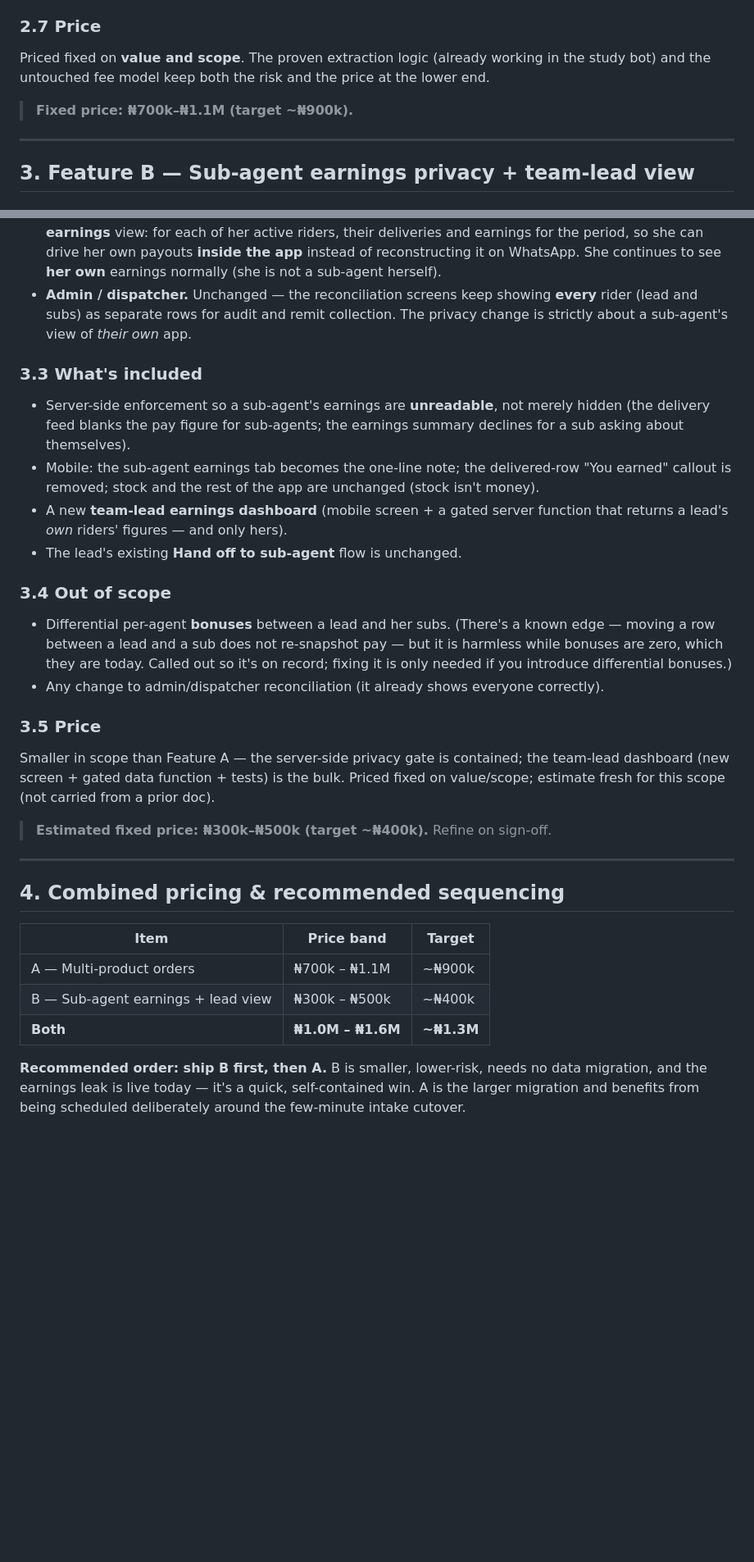
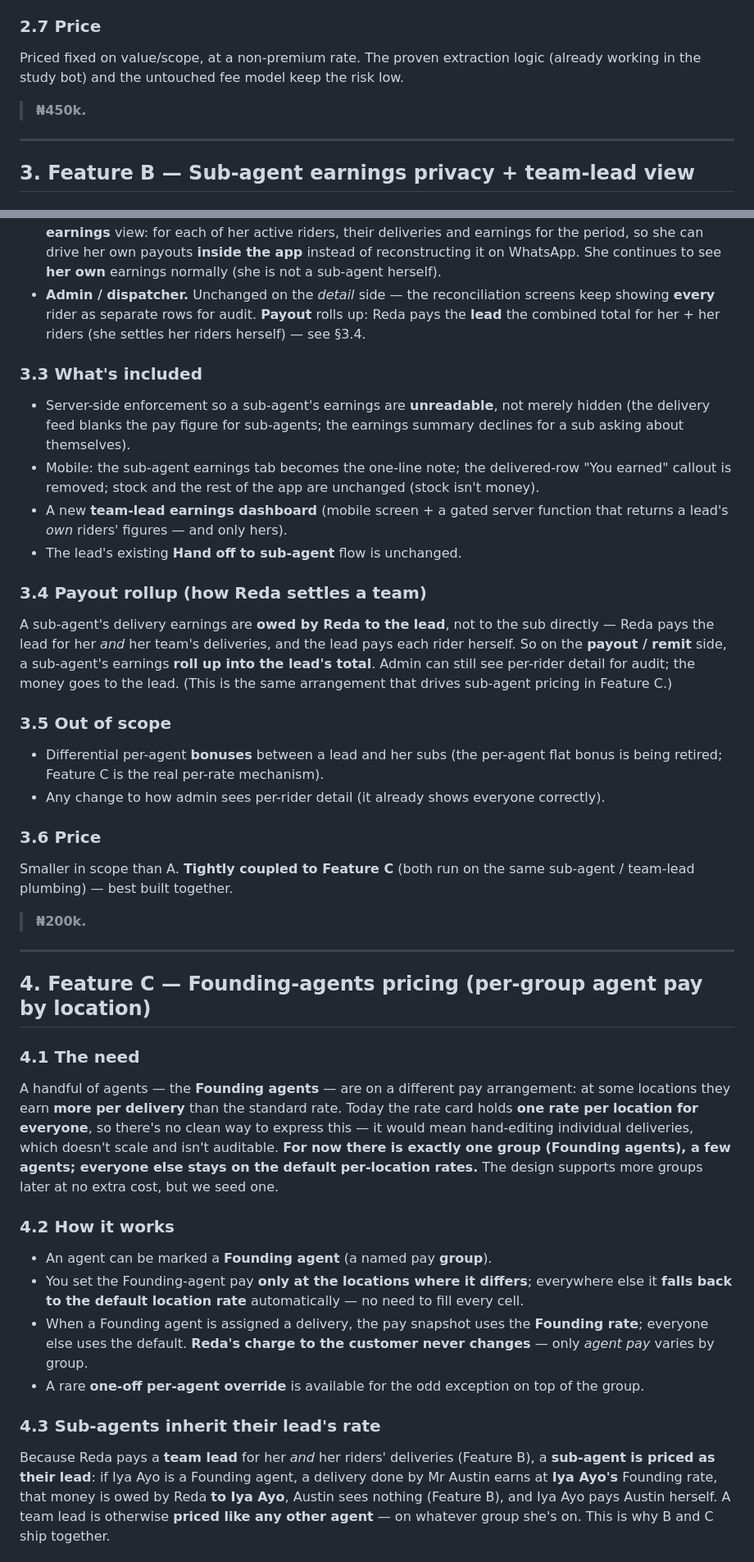
Before and after one commit to patrhick1/reda_internal, a Markdown page: reda_scope_of_work.md, 2 parts joined by grey strips. Shown at 82% size. GitHub-like rendering; blank space fills up the shorter version.

```diff
--- a/reda_scope_multiproduct_and_subagent_earnings.md
+++ b/reda_scope_of_work.md
@@ -84,10 +89,10 @@ flag-gated minutes** during the intake cutover, when new-order parsing is paused
 plan: [reda_multi_product_migration_plan.md](reda_multi_product_migration_plan.md).
 
 ### 2.7 Price
-Priced fixed on **value and scope**. The proven extraction logic (already working in the study bot) and the
-untouched fee model keep both the risk and the price at the lower end.
+Priced fixed on value/scope, at a non-premium rate. The proven extraction logic (already working in the
+study bot) and the untouched fee model keep the risk low.
 
-> **Fixed price: ₦700k–₦1.1M (target ~₦900k).**
+> **₦450k.**
 
 ---
 
@@ -117,9 +122,9 @@ screen-level hide that a technically-minded rider could see straight through.
   view: for each of her active riders, their deliveries and earnings for the period, so she can drive her own
   payouts **inside the app** instead of reconstructing it on WhatsApp. She continues to see **her own**
   earnings normally (she is not a sub-agent herself).
-- **Admin / dispatcher.** Unchanged — the reconciliation screens keep showing **every** rider (lead and subs)
-  as separate rows for audit and remit collection. The privacy change is strictly about a sub-agent's view of
-  *their own* app.
+- **Admin / dispatcher.** Unchanged on the *detail* side — the reconciliation screens keep showing **every**
+  rider as separate rows for audit. **Payout** rolls up: Reda pays the **lead** the combined total for her +
+  her riders (she settles her riders herself) — see §3.4.
 
 ### 3.3 What's included
 - Server-side enforcement so a sub-agent's earnings are **unreadable**, not merely hidden (the delivery feed
@@ -130,29 +135,47 @@ screen-level hide that a technically-minded rider could see straight through.
   riders' figures — and only hers).
 - The lead's existing **Hand off to sub-agent** flow is unchanged.
 
-### 3.4 Out of scope
-- Differential per-agent **bonuses** between a lead and her subs. (There's a known edge — moving a row
-  between a lead and a sub does not re-snapshot pay — but it is harmless while bonuses are zero, which they are
-  today. Called out so it's on record; fixing it is only needed if you introduce differential bonuses.)
-- Any change to admin/dispatcher reconciliation (it already shows everyone correctly).
+### 3.4 Payout rollup (how Reda settles a team)
+A sub-agent's delivery earnings are **owed by Reda to the lead**, not to the sub directly — Reda pays the lead
+for her *and* her team's deliveries, and the lead pays each rider herself. So on the **payout / remit** side,
+a sub-agent's earnings **roll up into the lead's total**. Admin can still see per-rider detail for audit; the
+money goes to the lead. (This is the same arrangement that drives sub-agent pricing in Feature C.)
 
-### 3.5 Price
-Smaller in scope than Feature A — the server-side privacy gate is contained; the team-lead dashboard (new
-screen + gated data function + tests) is the bulk. Priced fixed on value/scope; estimate fresh for this
-scope (not carried from a prior doc).
+### 3.5 Out of scope
+- Differential per-agent **bonuses** between a lead and her subs (the per-agent flat bonus is being retired;
+  Feature C is the real per-rate mechanism).
+- Any change to how admin sees per-rider detail (it already shows everyone correctly).
 
-> **Estimated fixed price: ₦300k–₦500k (target ~₦400k).** Refine on sign-off.
+### 3.6 Price
+Smaller in scope than A. **Tightly coupled to Feature C** (both run on the same sub-agent / team-lead
+plumbing) — best built together.
+
+> **₦200k.**
 
 ---
 
-## 4. Combined pricing & recommended sequencing
+## 4. Feature C — Founding-agents pricing (per-group agent pay by location)
 
-| Item | Price band | Target |
-|---|---|---|
-| A — Multi-product orders | ₦700k – ₦1.1M | ~₦900k |
-| B — Sub-agent earnings + lead view | ₦300k – ₦500k | ~₦400k |
-| **Both** | **₦1.0M – ₦1.6M** | **~₦1.3M** |
+### 4.1 The need
+A handful of agents — the **Founding agents** — are on a different pay arrangement: at some locations they
+earn **more per delivery** than the standard rate. Today the rate card holds **one rate per location for
+everyone**, so there's no clean way to express this — it would mean hand-editing individual deliveries, which
+doesn't scale and isn't auditable. **For now there is exactly one group (Founding agents), a few agents;
+everyone else stays on the default per-location rates.** The design supports more groups later at no extra
+cost, but we seed one.
 
-**Recommended order: ship B first, then A.** B is smaller, lower-risk, needs no data migration, and the
-earnings leak is live today — it's a quick, self-contained win. A is the larger migration and benefits from
-being scheduled deliberately around the few-minute intake cutover.
+### 4.2 How it works
+- An agent can be marked a **Founding agent** (a named pay **group**).
+- You set the Founding-agent pay **only at the locations where it differs**; everywhere else it **falls back
+  to the default location rate** automatically — no need to fill every cell.
+- When a Founding agent is assigned a delivery, the pay snapshot uses the **Founding rate**; everyone else
+  uses the default. **Reda's charge to the customer never changes** — only *agent pay* varies by group.
+- A rare **one-off per-agent override** is available for the odd exception on top of the group.
+
+### 4.3 Sub-agents inherit their lead's rate
+Because Reda pays a **team lead** for her *and* her riders' deliveries (Feature B), a **sub-agent is priced as
+their lead**: if Iya Ayo is a Founding agent, a delivery done by Mr Austin earns at **Iya Ayo's** Founding
+rate, that money is owed by Reda **to Iya Ayo**, Austin sees nothing (Feature B), and Iya Ayo pays Austin
+herself. A team lead is otherwise **priced like any other agent** — on whatever group she's on. This is why
+B and C ship together.
+
```
Also changed, not shown: other parts of reda_scope_of_work.md (+81 -11 lines), multi_product_delivery_scope.md (+1 -1 lines), reda_prd.md (+1 -1 lines).
